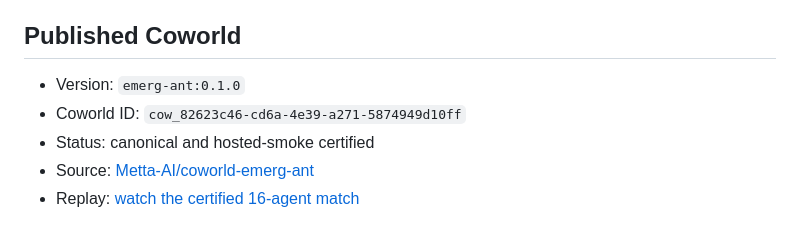
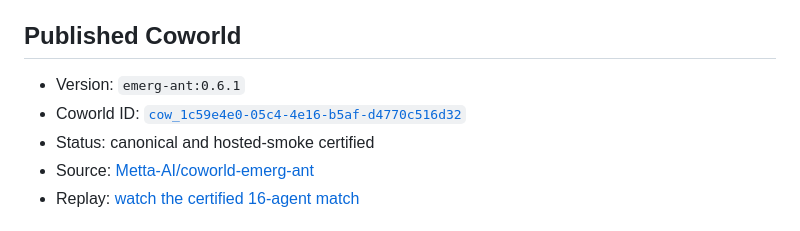
Before and after one commit to Metta-AI/coworld-emerg-ant, a Markdown page: README.md, the part around the change. GitHub-like rendering.

Commit message:
Point docs to restored Coworld

```diff
--- a/README.md
+++ b/README.md
@@ -35,8 +35,8 @@ observation labels.
 
 ## Published Coworld
 
-- Version: `emerg-ant:0.1.0`
-- Coworld ID: `cow_82623c46-cd6a-4e39-a271-5874949d10ff`
+- Version: `emerg-ant:0.6.1`
+- Coworld ID: [`cow_1c59e4e0-05c4-4e16-b5af-d4770c516d32`](https://softmax.com/observatory/v2/coworlds/cow_1c59e4e0-05c4-4e16-b5af-d4770c516d32)
 - Status: canonical and hosted-smoke certified
 - Source: [Metta-AI/coworld-emerg-ant](https://github.com/Metta-AI/coworld-emerg-ant)
 - Replay: [watch the certified 16-agent match](https://api.observatory.softmax-research.net/v2/coworlds/replays/static/cow_82623c46-cd6a-4e39-a271-5874949d10ff/sha256%3Aed94ce9c56ea236611adce265668a5968f2d4c4bd96bb04c5df51fc83629efea/index.html?replay=https%3A%2F%2Fsoftmax-public.s3.amazonaws.com%2Freplays%2F1cee985b-7ec8-41a0-aa1b-b17462a3da19.replay&v=2)
```
